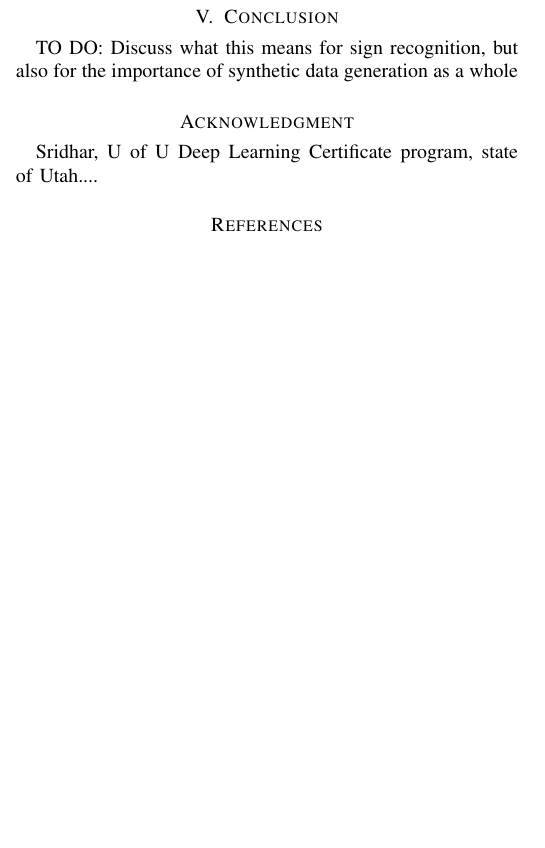
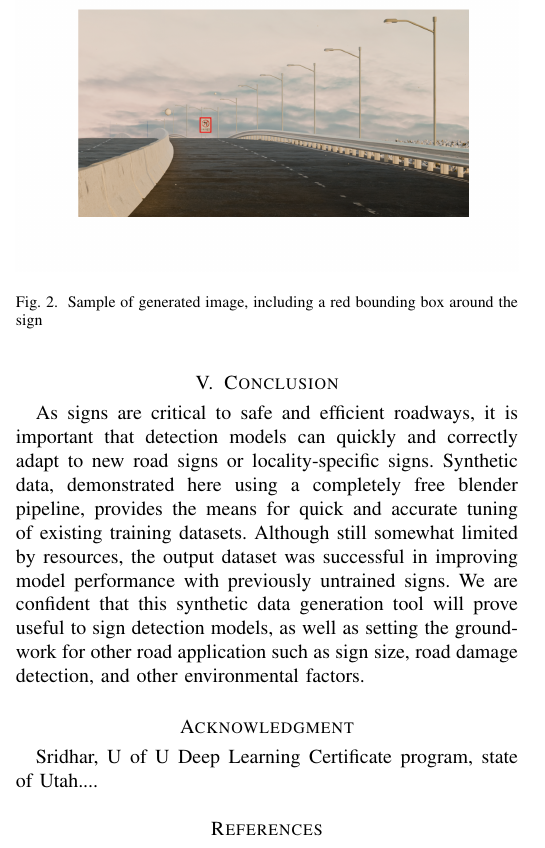
Before and after one commit to hunterwr/CS6953Project, a LaTeX paper (Report/Signs_paper.tex): part of one column of page 2 of 2, cut at the place of the change, the shorter picture padded with empty space. Compiled offline with pdfLaTeX.

Commit message:
Changes to the Report

```diff
--- a/Report/Signs_paper.tex
+++ b/Report/Signs_paper.tex
@@ -281,6 +281,13 @@ A camera object was placed within the blender scene, which follows the path of e
 \subsection{Annotations}
 All images were rendered and stored following the Common Objects in Context (COCO) annotation scheme for later ease of use. As the scene variables were carefully controlled, each generated image contains metadata including scene variables as well as a bounding box for the sign within the image.
 
+\begin{figure}[ht]
+    \centering
+    \includegraphics[width=\linewidth]{images/sign w box.png}
+    \caption{Sample of generated image, including a red bounding box around the sign}
+    \label{fig:row_of_images}
+\end{figure}
+
 
 
 
@@ -289,7 +296,7 @@ All images were rendered and stored following the Common Objects in Context (COC
 TO DO: Show generated images, train a model on a known dataset, train with just our dataset, and a combined dataset to show metrics
 
 \section{Conclusion}
-TO DO: Discuss what this means for sign recognition, but also for the importance of synthetic data generation as a whole
+As signs are critical to safe and efficient roadways, it is important that detection models can quickly and correctly adapt to new road signs or locality-specific signs. Synthetic data, demonstrated here using a completely free blender pipeline, provides the means for quick and accurate tuning of existing training datasets. Although still somewhat limited by resources, the output dataset was successful in improving model performance with previously untrained signs. We are confident that this synthetic data generation tool will prove useful to sign detection models, as well as setting the groundwork for other road application such as sign size, road damage detection, and other environmental factors.
 
 
 
```
Also changed, not shown: Report/images/sign w box.png (added), Report/Signs_paper.tex (2 more changed lines), 2 other files.
